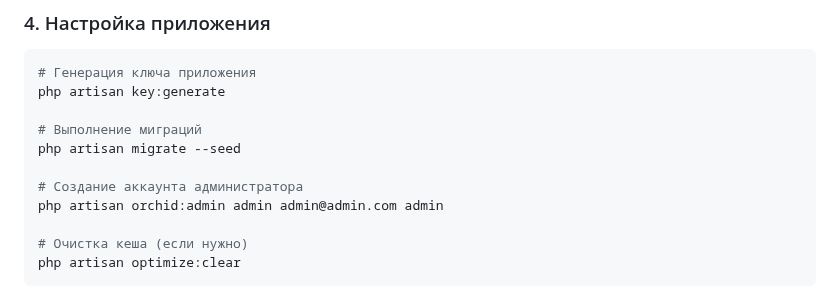
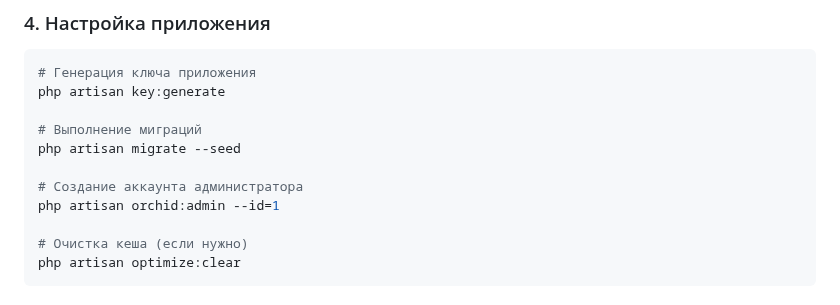
Before and after one commit to TestDevelopeer/zord-test-bot, a Markdown page: README.md, the part around the change. Rendered like a GitHub page.

Commit message:
Замена неправильной команды присвоения админа готовому юзеру после миграции

```diff
--- a/README.md
+++ b/README.md
@@ -163,7 +163,7 @@ php artisan key:generate
 php artisan migrate --seed
 
 # Создание аккаунта администратора
-php artisan orchid:admin admin admin@admin.com admin
+php artisan orchid:admin --id=1
 
 # Очистка кеша (если нужно)
 php artisan optimize:clear
```
